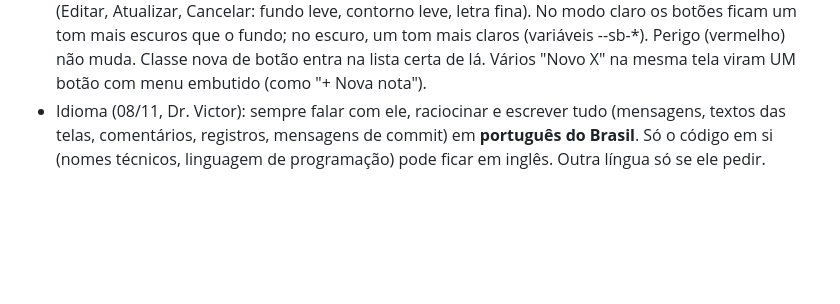
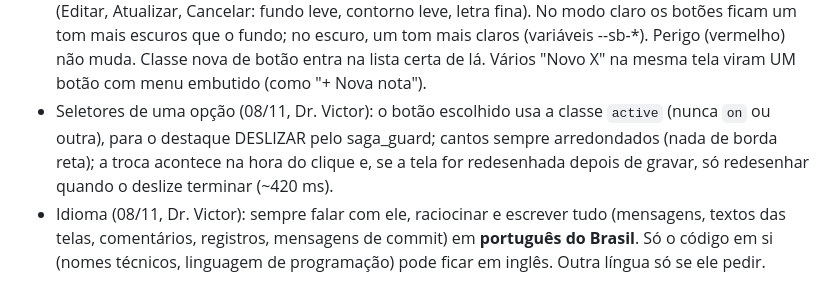
Before and after one commit to vmmadvprecatorios-bot/saga-adv-web, a Markdown page: CLAUDE.md, the part around the change. GitHub-like rendering; blank space fills up the shorter version.

```diff
--- a/CLAUDE.md
+++ b/CLAUDE.md
@@ -34,4 +34,5 @@ Sistema do escritório Victor Morais Advocacia. O usuário é o Dr. Victor; escr
 - Site no ar (08/11): desde 08/11 é o **GitHub Pages** (https://vmmadvprecatorios-bot.github.io/saga-adv-web/login_padrao_metalico.html), que publica a branch `main` (pasta raiz; `.nojekyll` publica os arquivos como estão). A Vercel (saga-adv-web.vercel.app) ficou só como reserva: o plano gratuito tem limite de ~100 publicações/dia (estourou em 08/11 e o site congelou) e não é para uso comercial; o vercel.json desliga a publicação das branches `claude/*` e `codex/*`. Supabase (Authentication > URL Configuration): Site URL e Redirect URLs já apontam para o endereço do GitHub Pages. Mesmo assim, junte as mudanças e publique na `main` poucas vezes por dia. Se o Dr. Victor não vir uma mudança: no site, Ctrl+U e procurar o `?v=` mais recente.
 - Versão dos arquivos (08/11): as telas pedem os arquivos do sistema com `?v=AAAAMMDDHHMM` (saga_*.js, saga_tema.css, ponto_calculo.js), para o navegador não usar a versão antiga. A cada publicação que muda esses arquivos, rode `python3 ferramentas/versionar.py` (lê cada tela antes de reescrever e para se algo encolher). NUNCA use comando de uma linha do tipo open(f,'w').write(...open(f).read()): ele zera o arquivo antes de ler (em 08/11 isso apagou todas as telas e o site ficou em branco). Antes de publicar, confira `git diff --stat`: nada de milhares de linhas apagadas.
 - Botões (08/11, Dr. Victor): TODOS os botões são finos e discretos, nada de bloco preto/azul cheio nem letra grossa. Três grupos com regra no fim do saga_tema.css: ESCOLHA selecionada (abas, filtros, Kanban/Lista, períodos: fundo translúcido da cor de destaque + contorno fino), AÇÃO principal (Novo, Salvar, Confirmar: mesmo tom translúcido, um pouco mais marcado, letra normal) e AÇÃO secundária (Editar, Atualizar, Cancelar: fundo leve, contorno leve, letra fina). No modo claro os botões ficam um tom mais escuros que o fundo; no escuro, um tom mais claros (variáveis --sb-*). Perigo (vermelho) não muda. Classe nova de botão entra na lista certa de lá. Vários "Novo X" na mesma tela viram UM botão com menu embutido (como "+ Nova nota").
+- Seletores de uma opção (08/11, Dr. Victor): o botão escolhido usa a classe `active` (nunca `on` ou outra), para o destaque DESLIZAR pelo saga_guard; cantos sempre arredondados (nada de borda reta); a troca acontece na hora do clique e, se a tela for redesenhada depois de gravar, só redesenhar quando o deslize terminar (~420 ms).
 - Idioma (08/11, Dr. Victor): sempre falar com ele, raciocinar e escrever tudo (mensagens, textos das telas, comentários, registros, mensagens de commit) em **português do Brasil**. Só o código em si (nomes técnicos, linguagem de programação) pode ficar em inglês. Outra língua só se ele pedir.
```
Also changed, not shown: AGENTS.md (+1 -0 lines).
